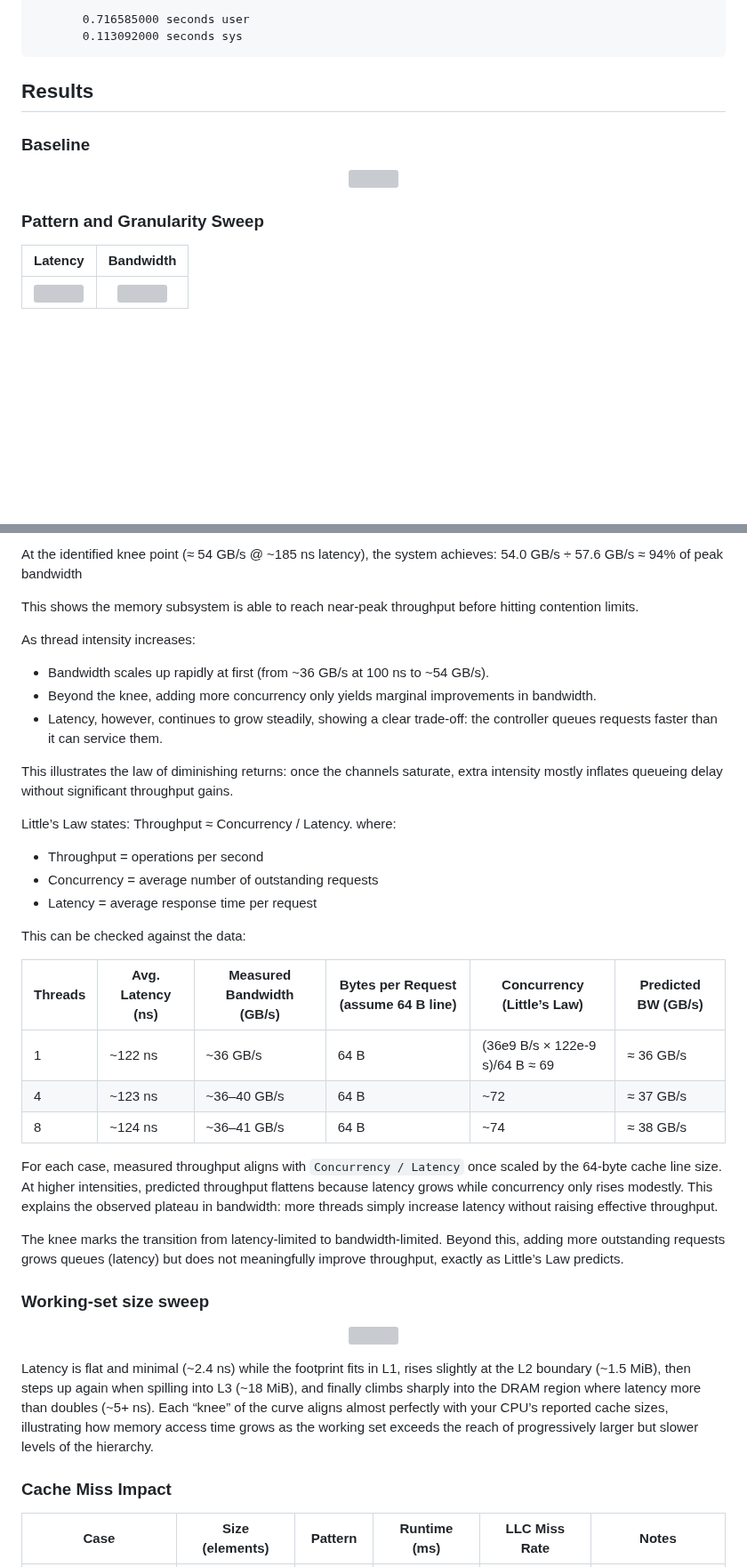
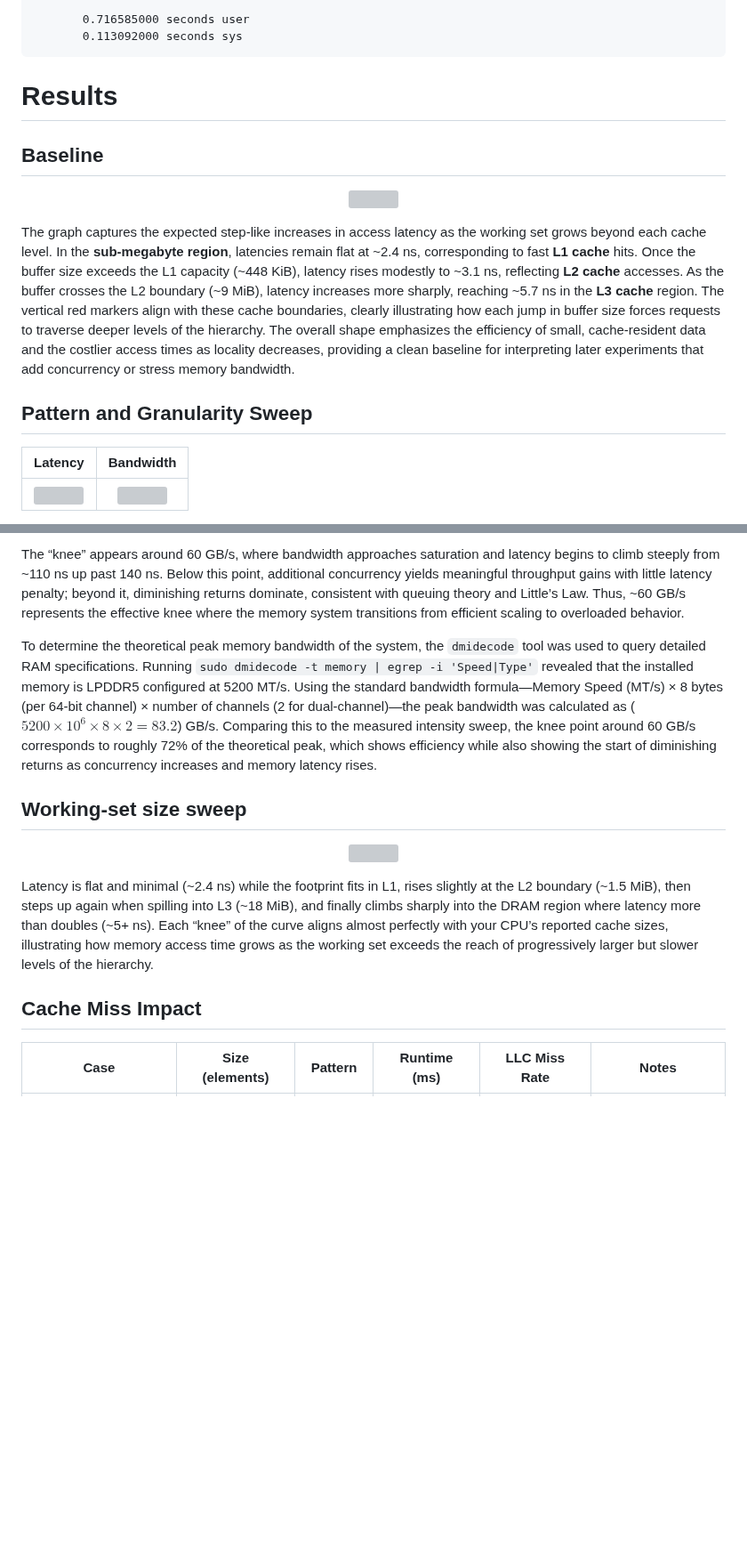
Before and after one commit to rica142003/Computer-Optimization-Projects, a Markdown page: Cache & Memory Performance Profiling/readme.md, 2 parts joined by grey strips. Shown at 89% size. Drawn GitHub-style; blank space fills up the shorter version; grey boxes are pictures that could not be loaded.

````diff
--- a/Cache & Memory Performance Profiling/readme.md
+++ b/Cache & Memory Performance Profiling/readme.md
@@ -178,15 +181,18 @@ CSV,n,33554432,stride,1,pattern,seq,best_ms,16.371,avg_ms,16.479
 ```
 
 
-## Results
+# Results
 
-### Baseline
+## Baseline
 
 <p align="center">
   <img  src="https://github.com/user-attachments/assets/3c5027d0-3190-4732-85bb-9ff6a94608fe" style="width: 80%; height: auto;">
 </p>
 
-### Pattern and Granularity Sweep
+The graph captures the expected step-like increases in access latency as the working set grows beyond each cache level. In the **sub-megabyte region**, latencies remain flat at ~2.4 ns, corresponding to fast **L1 cache** hits. Once the buffer size exceeds the L1 capacity (~448 KiB), latency rises modestly to ~3.1 ns, reflecting **L2 cache** accesses. As the buffer crosses the L2 boundary (~9 MiB), latency increases more sharply, reaching ~5.7 ns in the **L3 cache** region. The vertical red markers align with these cache boundaries, clearly illustrating how each jump in buffer size forces requests to traverse deeper levels of the hierarchy. The overall shape emphasizes the efficiency of small, cache-resident data and the costlier access times as locality decreases, providing a clean baseline for interpreting later experiments that add concurrency or stress memory bandwidth.
+
+
+## Pattern and Granularity Sweep
 
 | Latency             |  Bandwidth|
 :-------------------------:|:-------------------------:
@@ -222,36 +230,9 @@ From MLC, ALL Reads : 58958.4 MB/s ≈ 57.6 GB/s
 
-At the identified knee point (≈ 54 GB/s @ ~185 ns latency), the system achieves: 54.0 GB/s ÷ 57.6 GB/s ≈ 94% of peak bandwidth
+The “knee” appears around 60 GB/s, where bandwidth approaches saturation and latency begins to climb steeply from ~110 ns up past 140 ns. Below this point, additional concurrency yields meaningful throughput gains with little latency penalty; beyond it, diminishing returns dominate, consistent with queuing theory and Little’s Law. Thus, ~60 GB/s represents the effective knee where the memory system transitions from efficient scaling to overloaded behavior.
 
-This shows the memory subsystem is able to reach near-peak throughput before hitting contention limits.
+To determine the theoretical peak memory bandwidth of the system, the `dmidecode` tool was used to query detailed RAM specifications. Running `sudo dmidecode -t memory | egrep -i 'Speed|Type'` revealed that the installed memory is LPDDR5 configured at 5200 MT/s. Using the standard bandwidth formula—Memory Speed (MT/s) × 8 bytes (per 64-bit channel) × number of channels (2 for dual-channel)—the peak bandwidth was calculated as ($5200 \times 10^6 \times 8 \times 2 = 83.2$) GB/s. Comparing this to the measured intensity sweep, the knee point around 60 GB/s corresponds to roughly 72% of the theoretical peak, which shows efficiency while also showing the start of diminishing returns as concurrency increases and memory latency rises.
 
-As thread intensity increases:
-- Bandwidth scales up rapidly at first (from ~36 GB/s at 100 ns to ~54 GB/s).
-- Beyond the knee, adding more concurrency only yields marginal improvements in bandwidth.
-- Latency, however, continues to grow steadily, showing a clear trade-off: the controller queues requests faster than it can service them.
-
-
-This illustrates the law of diminishing returns: once the channels saturate, extra intensity mostly inflates queueing delay without significant throughput gains.
-
-Little’s Law states: Throughput ≈ Concurrency / Latency.
-where:
-- Throughput = operations per second
-- Concurrency = average number of outstanding requests
-- Latency = average response time per request
-
-This can be checked against the data:
-
-| Threads | Avg. Latency (ns) | Measured Bandwidth (GB/s) | Bytes per Request (assume 64 B line) | Concurrency (Little’s Law) | Predicted BW (GB/s) |
-|---------|-------------------|----------------------------|---------------------------------------|-----------------------------|----------------------|
-| 1       | ~122 ns           | ~36 GB/s                  | 64 B                                  | (36e9 B/s × 122e-9 s)/64 B ≈ 69 | ≈ 36 GB/s |
-| 4       | ~123 ns           | ~36–40 GB/s               | 64 B                                  | ~72                         | ≈ 37 GB/s |
-| 8       | ~124 ns           | ~36–41 GB/s               | 64 B                                  | ~74                         | ≈ 38 GB/s |
-
-
-For each case, measured throughput aligns with `Concurrency / Latency` once scaled by the 64-byte cache line size. At higher intensities, predicted throughput flattens because latency grows while concurrency only rises modestly. This explains the observed plateau in bandwidth: more threads simply increase latency without raising effective throughput.
-
-The knee marks the transition from latency-limited to bandwidth-limited. Beyond this, adding more outstanding requests grows queues (latency) but does not meaningfully improve throughput, exactly as Little’s Law predicts.
-
-### Working-set size sweep
+## Working-set size sweep
 
 <p align="center">
   <img  src="https://github.com/user-attachments/assets/ec4c7bd7-90b1-4024-82e5-9183094accc2" style="width: 50%; height: auto;">
@@ -259,7 +240,7 @@ The knee marks the transition from latency-limited to bandwidth-limited. Beyond
 
 Latency is flat and minimal (~2.4 ns) while the footprint fits in L1, rises slightly at the L2 boundary (~1.5 MiB), then steps up again when spilling into L3 (~18 MiB), and finally climbs sharply into the DRAM region where latency more than doubles (~5+ ns). Each “knee” of the curve aligns almost perfectly with your CPU’s reported cache sizes, illustrating how memory access time grows as the working set exceeds the reach of progressively larger but slower levels of the hierarchy.
 
-### Cache Miss Impact
+## Cache Miss Impact
 
 | Case                  | Size (elements) | Pattern  | Runtime (ms) | LLC Miss Rate | Notes                |
 |-----------------------|-----------------|----------|--------------|---------------|----------------------|
````
Also changed, not shown: other parts of Cache & Memory Performance Profiling/readme.md (+11 -6 lines).
